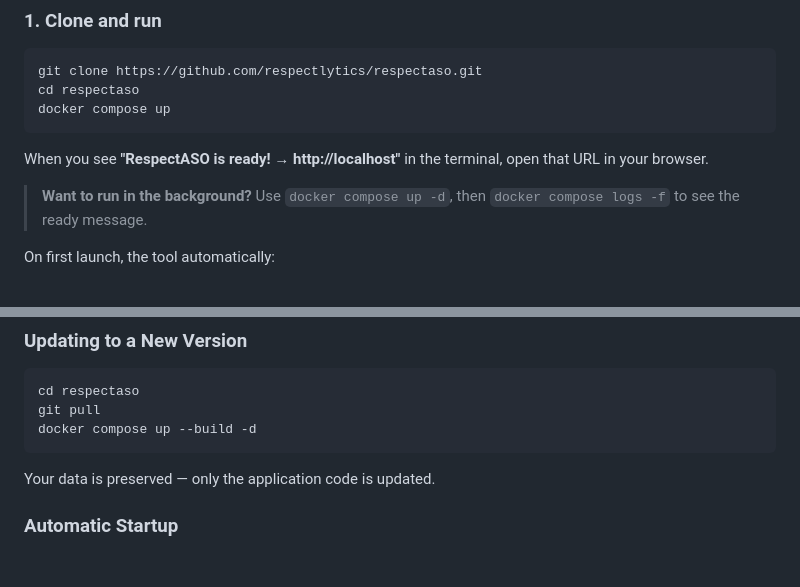
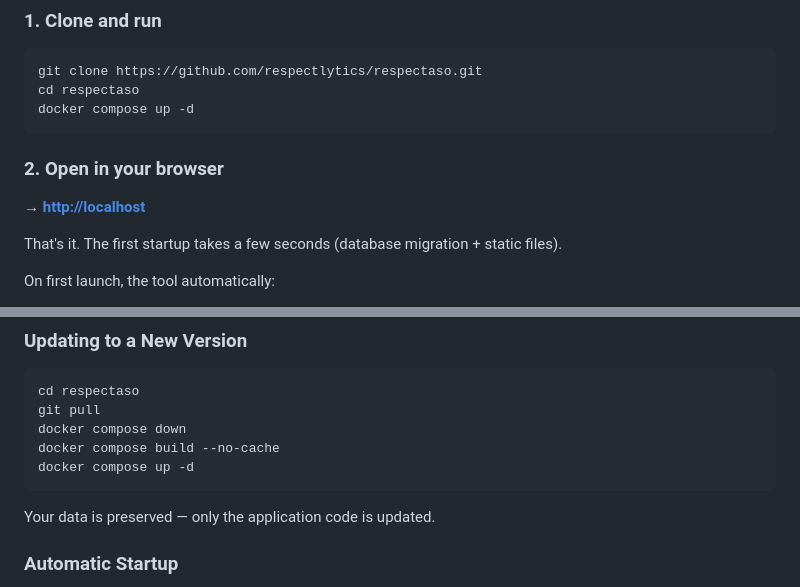
Before and after one commit to respectlytics/respectaso, a Markdown page: README.md, 2 parts joined by grey strips. Rendered like a GitHub page; blank space fills up the shorter version.

Commit message:
Fix README: use -d flag, clear URL step, proper update flow
- Quick Start uses 'docker compose up -d' (background mode)
- Added explicit step 2 with http://localhost link
- Update section now uses down → build --no-cache → up -d
  (matches the setup page pattern)

````diff
--- a/README.md
+++ b/README.md
@@ -48,12 +48,14 @@ Most ASO tools require paid subscriptions, API keys, and send your keyword resea
 ```bash
 git clone https://github.com/respectlytics/respectaso.git
 cd respectaso
-docker compose up
+docker compose up -d
 ```
 
-When you see **"RespectASO is ready! → http://localhost"** in the terminal, open that URL in your browser.
+### 2. Open in your browser
 
-> **Want to run in the background?** Use `docker compose up -d`, then `docker compose logs -f` to see the ready message.
+**→ [http://localhost](http://localhost)**
+
+That's it. The first startup takes a few seconds (database migration + static files).
 
 On first launch, the tool automatically:
 - Generates a secure Django secret key
@@ -151,7 +153,9 @@ docker cp respectaso-web-1:/app/data ./backup
 ```bash
 cd respectaso
 git pull
-docker compose up --build -d
+docker compose down
+docker compose build --no-cache
+docker compose up -d
 ```
 
 Your data is preserved — only the application code is updated.
````
